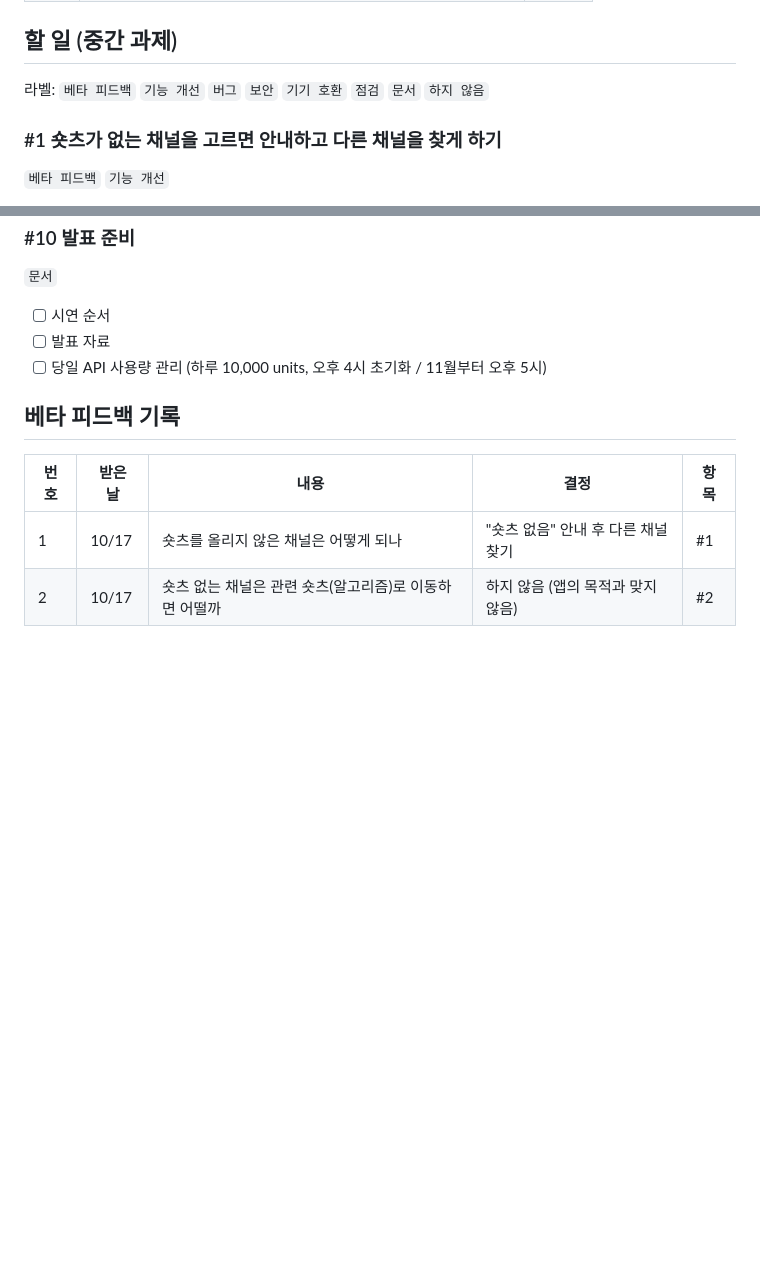
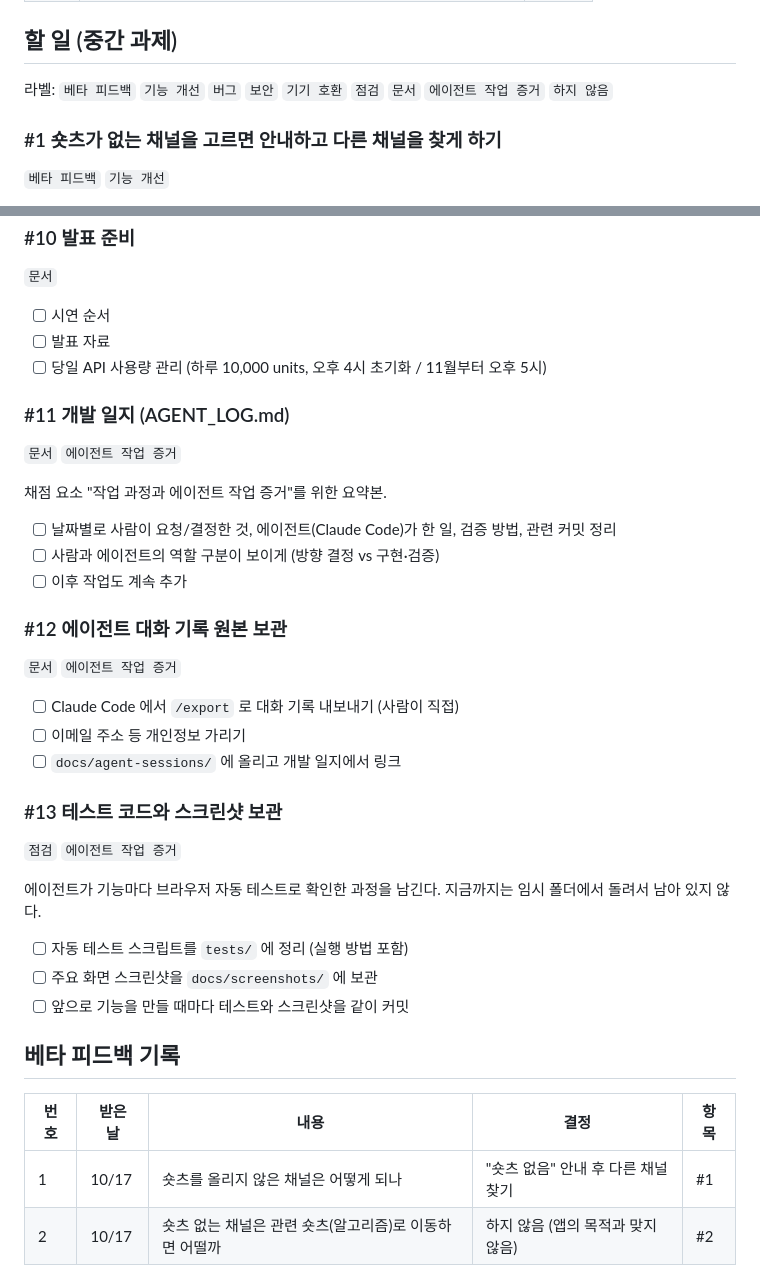
Before and after one commit to cm0474-jpg/youtube-shorts-shuffle, a Markdown page: ROADMAP.md, 2 parts joined by grey strips. Drawn GitHub-style; blank space fills up the shorter version.

Commit message:
ROADMAP: 에이전트 작업 증거 항목 추가 (#11 개발 일지, #12 대화 기록, #13 테스트·스크린샷)
Co-Authored-By: Claude Opus 5.5 <noreply@anthropic.com>

```diff
--- a/ROADMAP.md
+++ b/ROADMAP.md
@@ -17,7 +17,7 @@
 
 ## 할 일 (중간 과제)
 
-라벨: `베타 피드백` `기능 개선` `버그` `보안` `기기 호환` `점검` `문서` `하지 않음`
+라벨: `베타 피드백` `기능 개선` `버그` `보안` `기기 호환` `점검` `문서` `에이전트 작업 증거` `하지 않음`
 
 ### #1 숏츠가 없는 채널을 고르면 안내하고 다른 채널을 찾게 하기
 `베타 피드백` `기능 개선`
@@ -109,6 +109,31 @@
 - [ ] 발표 자료
 - [ ] 당일 API 사용량 관리 (하루 10,000 units, 오후 4시 초기화 / 11월부터 오후 5시)
 
+### #11 개발 일지 (AGENT_LOG.md)
+`문서` `에이전트 작업 증거`
+
+채점 요소 "작업 과정과 에이전트 작업 증거"를 위한 요약본.
+
+- [ ] 날짜별로 사람이 요청/결정한 것, 에이전트(Claude Code)가 한 일, 검증 방법, 관련 커밋 정리
+- [ ] 사람과 에이전트의 역할 구분이 보이게 (방향 결정 vs 구현·검증)
+- [ ] 이후 작업도 계속 추가
+
+### #12 에이전트 대화 기록 원본 보관
+`문서` `에이전트 작업 증거`
+
+- [ ] Claude Code 에서 `/export` 로 대화 기록 내보내기 (사람이 직접)
+- [ ] 이메일 주소 등 개인정보 가리기
+- [ ] `docs/agent-sessions/` 에 올리고 개발 일지에서 링크
+
+### #13 테스트 코드와 스크린샷 보관
+`점검` `에이전트 작업 증거`
+
+에이전트가 기능마다 브라우저 자동 테스트로 확인한 과정을 남긴다. 지금까지는 임시 폴더에서 돌려서 남아 있지 않다.
+
+- [ ] 자동 테스트 스크립트를 `tests/` 에 정리 (실행 방법 포함)
+- [ ] 주요 화면 스크린샷을 `docs/screenshots/` 에 보관
+- [ ] 앞으로 기능을 만들 때마다 테스트와 스크린샷을 같이 커밋
+
 ## 베타 피드백 기록
 
 | 번호 | 받은 날 | 내용 | 결정 | 항목 |
```
